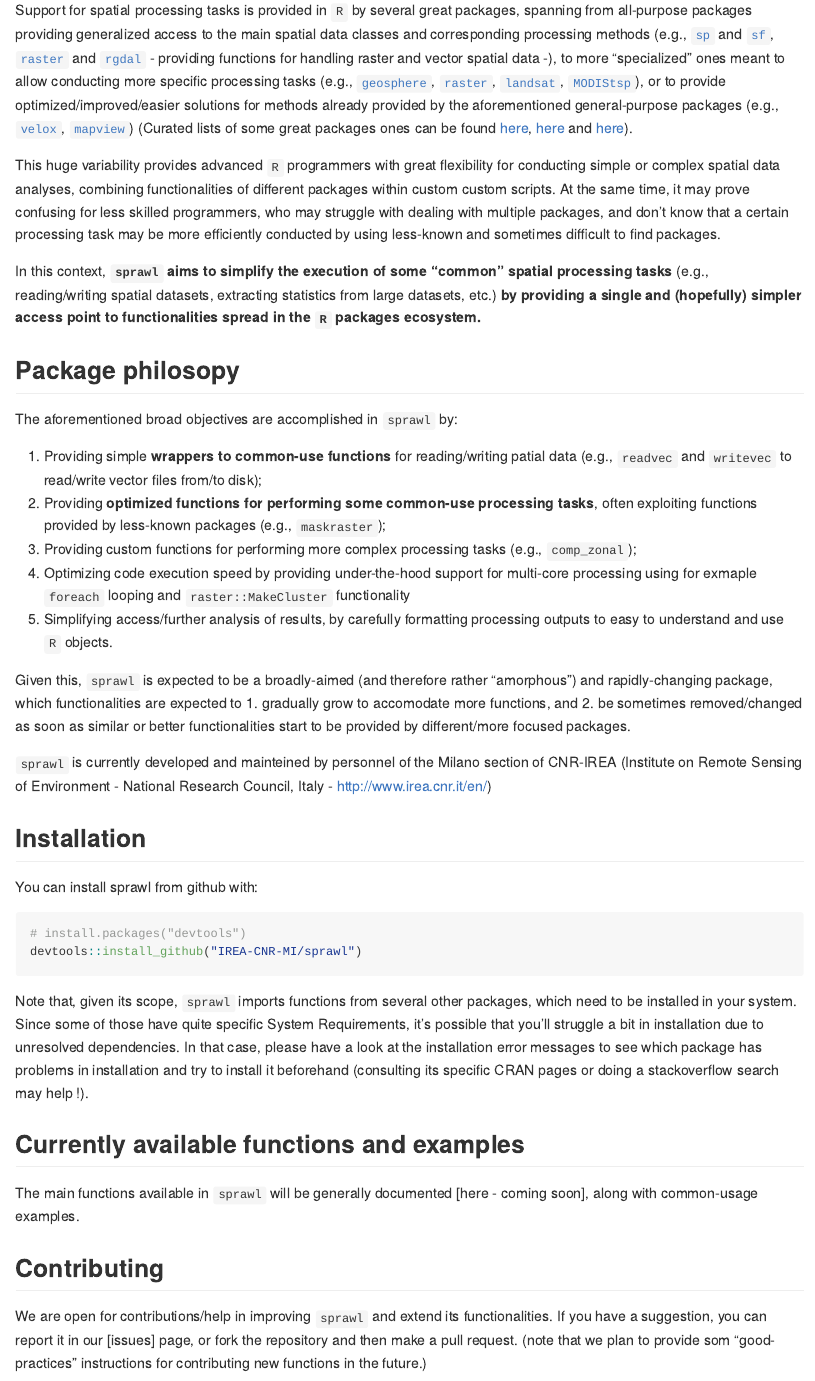
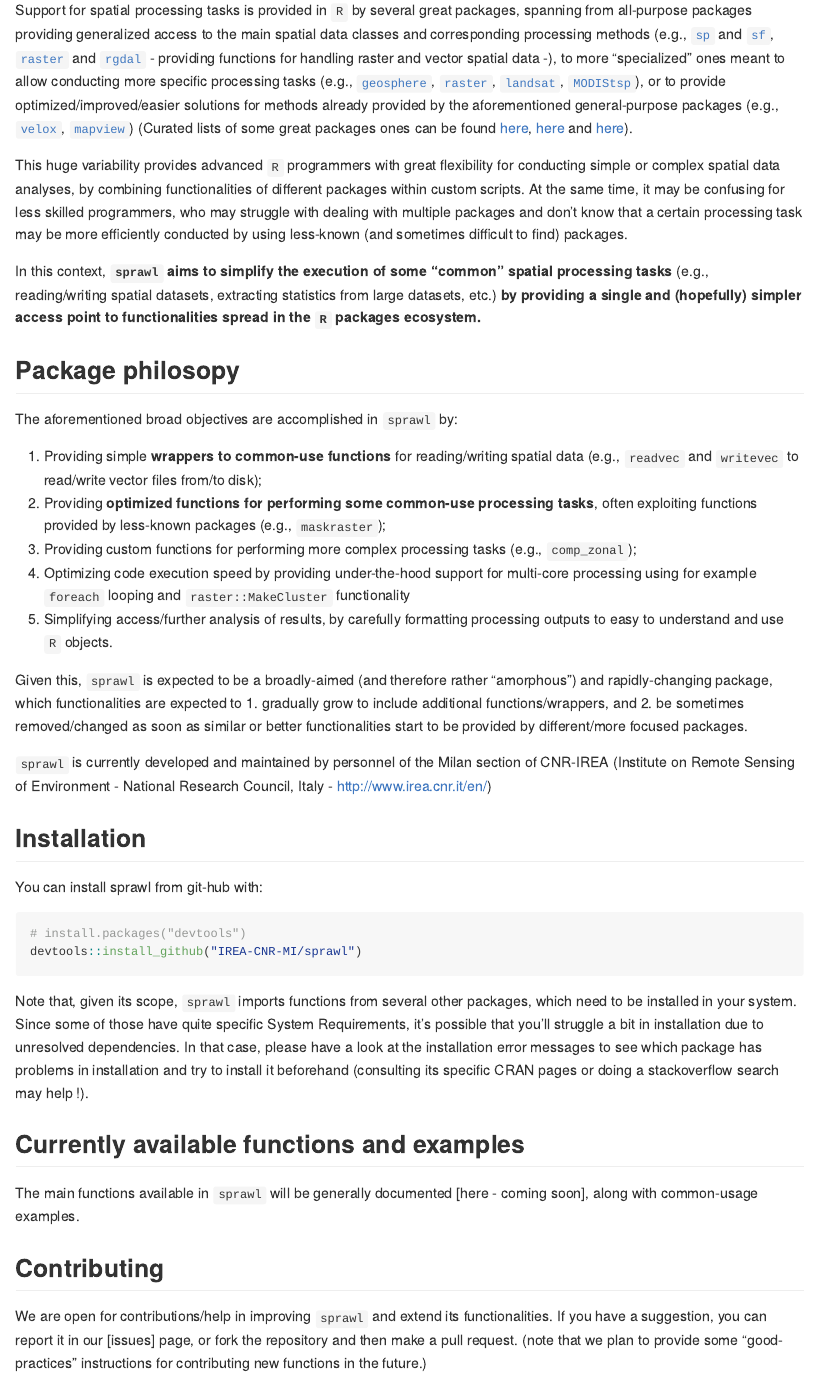
Before and after one commit to lbusett/sprawl, an R Markdown document (README.Rmd): the page in a window 1100 px wide, from 400 px down. Rendered offline with R 4.5, knitr and Pandoc, with nearby package versions; badge pictures from the web are left out.

Commit message:
correction on tests

````diff
--- a/README.Rmd
+++ b/README.Rmd
@@ -26,7 +26,7 @@ knitr::opts_chunk$set(
 
 Support for spatial processing tasks is provided in `R` by several great packages, spanning from all-purpose packages providing generalized access to the main spatial data classes and corresponding processing methods (e.g.,  [`sp`](https://cran.r-project.org/web/packages/sp/index.html) and [`sf`](https://cran.r-project.org/web/packages/sf/index.html), [`raster`](https://cran.r-project.org/web/packages/raster/index.html) and [`rgdal`](https://cran.r-project.org/web/packages/rgdal/index.html) - providing functions for handling raster and vector spatial data -), to more "specialized" ones meant to allow conducting more specific processing tasks (e.g., [`geosphere`](https://cran.r-project.org/web/packages/geosphere/index.html), [`raster`](https://cran.r-project.org/web/packages/raster/index.html),  [`landsat`](https://cran.r-project.org/web/packages/landsat/index.html), [`MODIStsp`](https://cran.r-project.org/web/packages/MODIStsp/index.html)), or to provide optimized/improved/easier solutions for methods already provided by the aforementioned general-purpose packages (e.g., [`velox`](https://cran.r-project.org/web/packages/velox/index.html), [`mapview`](https://cran.r-project.org/web/packages/mapview/index.html)) (Curated lists of some great packages  ones can be found [here](https://cran.r-project.org/web/views/Spatial.html), [here]( https://ropensci.org/blog/blog/2016/11/22/geospatial-suite) and [here](https://github.com/ropensci/maptools)).
 
-This huge variability provides advanced `R` programmers with great flexibility for conducting simple or complex spatial data analyses, combining functionalities of different packages within custom custom scripts. At the same time, it may prove confusing for less skilled programmers, who may struggle with dealing with multiple packages, and don't know that a certain processing task may be more efficiently conducted by using less-known and sometimes difficult to find packages.
+This huge variability provides advanced `R` programmers with great flexibility for conducting simple or complex spatial data analyses, by combining functionalities of different packages within custom scripts. At the same time, it may be confusing for less skilled programmers, who may struggle with dealing with multiple packages and don't know that a certain processing task may be more efficiently conducted by using less-known (and sometimes difficult to find) packages.
 
 In this context, **`sprawl` aims to simplify the execution of some "common" spatial processing tasks** (e.g., reading/writing spatial datasets, extracting statistics from large datasets, etc.) **by providing a single and (hopefully) simpler access point to functionalities spread in the `R` packages ecosystem.**
 
@@ -34,20 +34,20 @@ In this context, **`sprawl` aims to simplify the execution of some "common" spat
 
 The aforementioned broad objectives are accomplished in `sprawl` by:
 
-1. Providing simple **wrappers to common-use functions** for reading/writing patial data (e.g., `readvec` and `writevec` to read/write vector files from/to disk);
+1. Providing simple **wrappers to common-use functions** for reading/writing spatial data (e.g., `readvec` and `writevec` to read/write vector files from/to disk);
 2. Providing **optimized functions for performing some common-use processing tasks**, often exploiting functions provided by less-known packages (e.g., `maskraster`);
 3. Providing custom functions for performing more complex processing tasks (e.g., `comp_zonal`);
 4. Optimizing code execution speed by providing under-the-hood support
-for multi-core processing using for exmaple `foreach` looping and `raster::MakeCluster` functionality
+for multi-core processing using for example `foreach` looping and `raster::MakeCluster` functionality
 4. Simplifying access/further analysis of results, by carefully formatting processing outputs to easy to understand and use `R` objects.
 
-Given this, `sprawl` is expected to be a broadly-aimed (and therefore rather "amorphous") and rapidly-changing package, which functionalities are expected to 1. gradually grow to accomodate more functions, and 2. be sometimes removed/changed as soon as similar or better functionalities start to be provided by different/more focused packages.
+Given this, `sprawl` is expected to be a broadly-aimed (and therefore rather "amorphous") and rapidly-changing package, which functionalities are expected to 1. gradually grow to include additional functions/wrappers, and 2. be sometimes removed/changed as soon as similar or better functionalities start to be provided by different/more focused packages.
 
-`sprawl` is currently developed and mainteined by personnel of the Milano section of CNR-IREA (Institute on Remote Sensing of Environment - National Research Council, Italy - http://www.irea.cnr.it/en/)
+`sprawl` is currently developed and maintained by personnel of the Milan section of CNR-IREA (Institute on Remote Sensing of Environment - National Research Council, Italy - http://www.irea.cnr.it/en/)
 
 ## Installation
 
-You can install sprawl from github with:
+You can install sprawl from git-hub with:
 
 ```{r gh-installation, eval = FALSE}
 # install.packages("devtools")
@@ -63,7 +63,7 @@ The main functions available in `sprawl` will be generally documented [here - co
 ## Contributing
 
 We are open for contributions/help in improving `sprawl` and extend its functionalities. If you have a suggestion, you can report it in our [issues] page, or fork the repository and then make a pull request.
-(note that we plan to provide som "good-practices" instructions for contributing new functions in the future.)
+(note that we plan to provide some "good-practices" instructions for contributing new functions in the future.)
 
 ## Citation
 
````
Also changed, not shown: R/cz_accessoires.R (+3 -1 lines), data/MODIS_Tiles.RData (deleted), README.Rmd (2 more changed lines), 3 other files.
